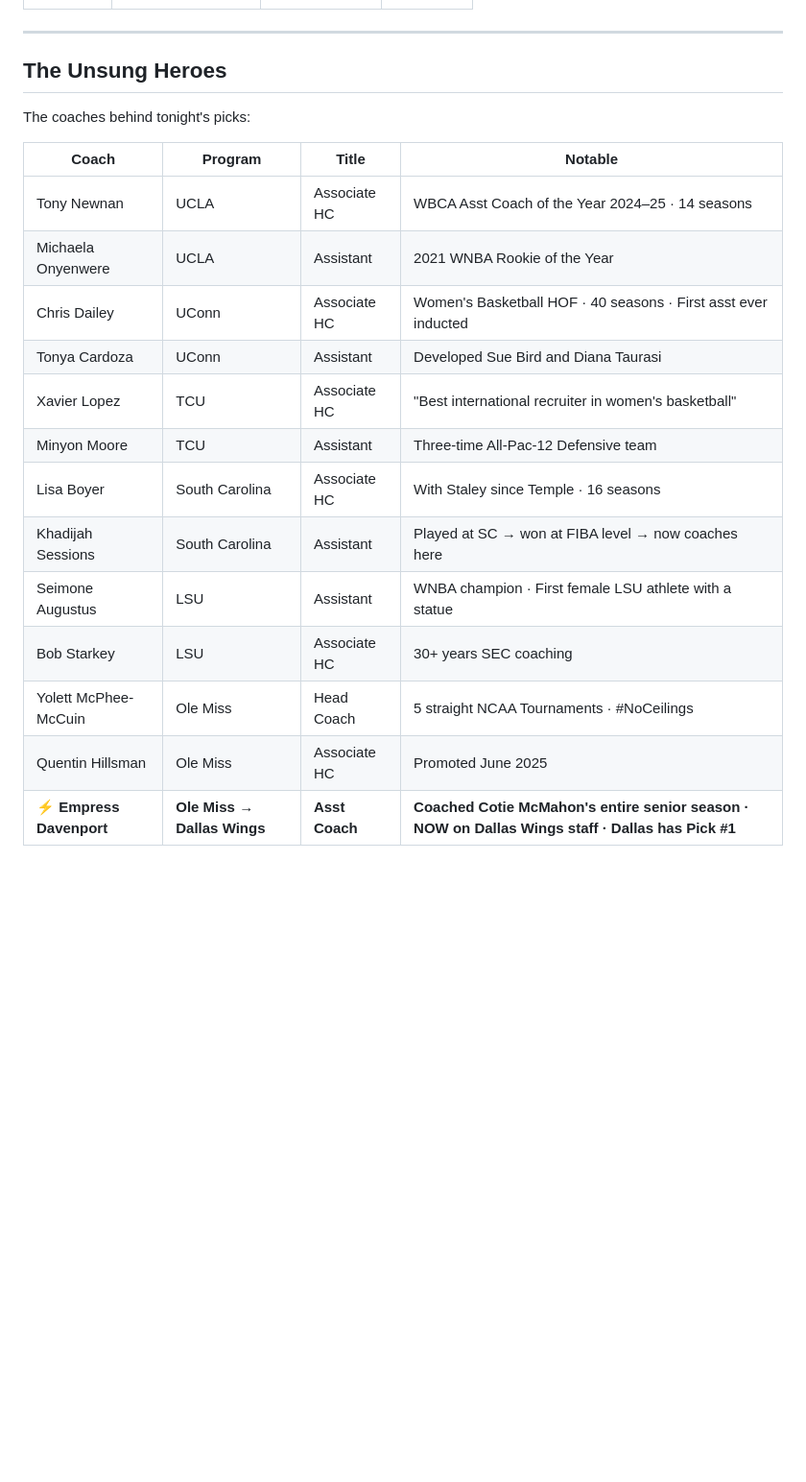
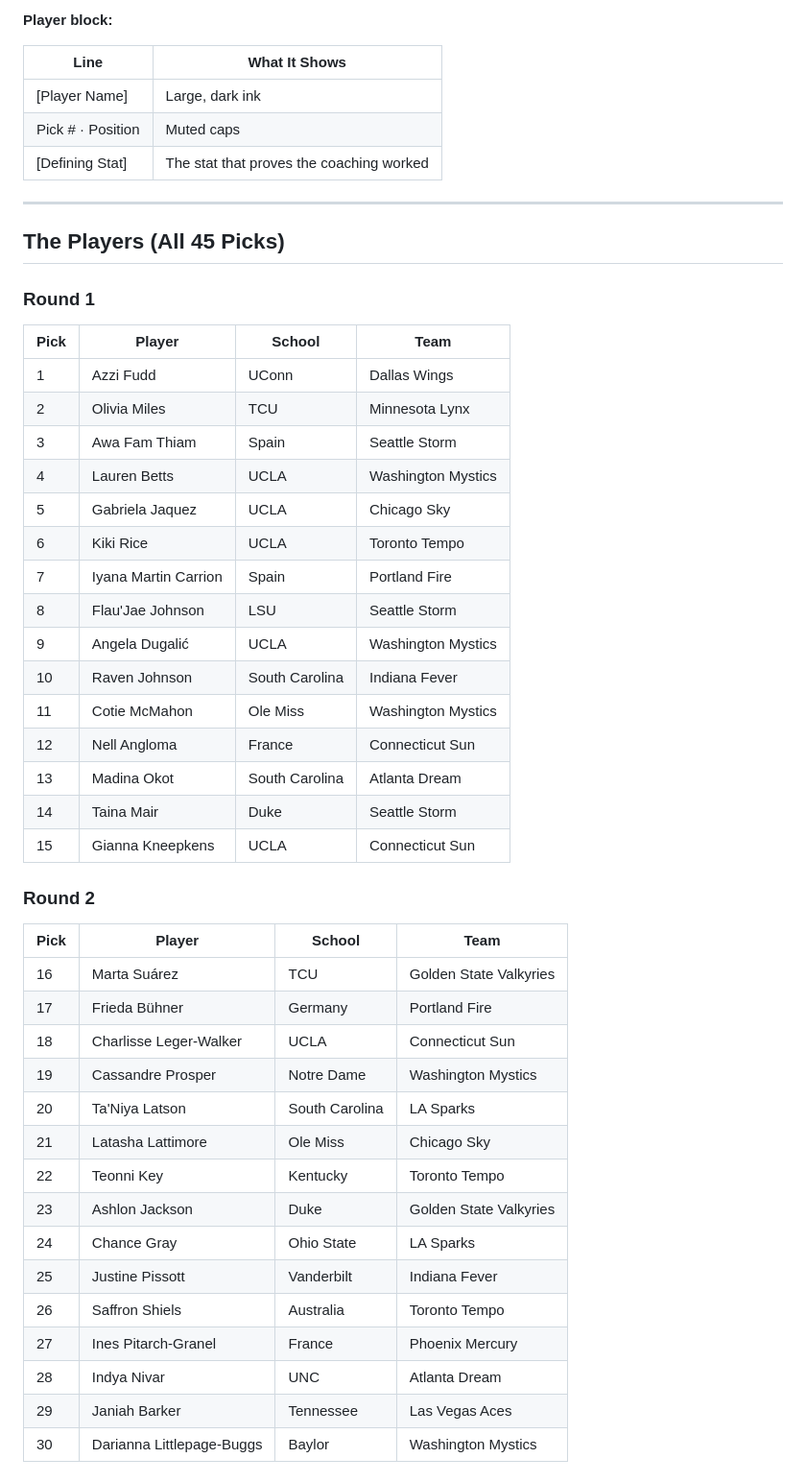
Before and after one commit to theblacktechie/WNBA-2026-Draft, a Markdown page: README.md, the part around one of its changes. Shown at 96% size. Drawn GitHub-style; blank space fills up the shorter version.

```diff
--- a/README.md
+++ b/README.md
@@ -51,22 +67,52 @@ Live tonight at **[theblacktechie.github.io/wnba-draft-coach-tree](https://thebl
+**Player block:**
+
+| Line | What It Shows |
+|------|---------------|
+| [Player Name] | Large, dark ink |
+| Pick # · Position | Muted caps |
+| [Defining Stat] | The stat that proves the coaching worked |
 
 ---
 
-## The Unsung Heroes
+## The Players (All 45 Picks)
 
-The coaches behind tonight's picks:
+### Round 1
 
-| Coach | Program | Title | Notable |
-|-------|---------|-------|---------|
-| Tony Newnan | UCLA | Associate HC | WBCA Asst Coach of the Year 2024–25 · 14 seasons |
-| Michaela Onyenwere | UCLA | Assistant | 2021 WNBA Rookie of the Year |
-| Chris Dailey | UConn | Associate HC | Women's Basketball HOF · 40 seasons · First asst ever inducted |
-| Tonya Cardoza | UConn | Assistant | Developed Sue Bird and Diana Taurasi |
-| Xavier Lopez | TCU | Associate HC | "Best international recruiter in women's basketball" |
-| Minyon Moore | TCU | Assistant | Three-time All-Pac-12 Defensive team |
-| Lisa Boyer | South Carolina | Associate HC | With Staley since Temple · 16 seasons |
-| Khadijah Sessions | South Carolina | Assistant | Played at SC → won at FIBA level → now coaches here |
-| Seimone Augustus | LSU | Assistant | WNBA champion · First female LSU athlete with a statue |
-| Bob Starkey | LSU | Associate HC | 30+ years SEC coaching |
-| Yolett McPhee-McCuin | Ole Miss | Head Coach | 5 straight NCAA Tournaments · #NoCeilings |
-| Quentin Hillsman | Ole Miss | Associate HC | Promoted June 2025 |
-| **⚡ Empress Davenport** | **Ole Miss → Dallas Wings** | **Asst Coach** | **Coached Cotie McMahon's entire senior season · NOW on Dallas Wings staff · Dallas has Pick #1** |
+| Pick | Player | School | Team |
+|------|--------|--------|------|
+| 1 | Azzi Fudd | UConn | Dallas Wings |
+| 2 | Olivia Miles | TCU | Minnesota Lynx |
+| 3 | Awa Fam Thiam | Spain | Seattle Storm |
+| 4 | Lauren Betts | UCLA | Washington Mystics |
+| 5 | Gabriela Jaquez | UCLA | Chicago Sky |
+| 6 | Kiki Rice | UCLA | Toronto Tempo |
+| 7 | Iyana Martin Carrion | Spain | Portland Fire |
+| 8 | Flau'Jae Johnson | LSU | Seattle Storm |
+| 9 | Angela Dugalić | UCLA | Washington Mystics |
+| 10 | Raven Johnson | South Carolina | Indiana Fever |
+| 11 | Cotie McMahon | Ole Miss | Washington Mystics |
+| 12 | Nell Angloma | France | Connecticut Sun |
+| 13 | Madina Okot | South Carolina | Atlanta Dream |
+| 14 | Taina Mair | Duke | Seattle Storm |
+| 15 | Gianna Kneepkens | UCLA | Connecticut Sun |
+
+### Round 2
+
+| Pick | Player | School | Team |
+|------|--------|--------|------|
+| 16 | Marta Suárez | TCU | Golden State Valkyries |
+| 17 | Frieda Bühner | Germany | Portland Fire |
+| 18 | Charlisse Leger-Walker | UCLA | Connecticut Sun |
+| 19 | Cassandre Prosper | Notre Dame | Washington Mystics |
+| 20 | Ta'Niya Latson | South Carolina | LA Sparks |
+| 21 | Latasha Lattimore | Ole Miss | Chicago Sky |
+| 22 | Teonni Key | Kentucky | Toronto Tempo |
+| 23 | Ashlon Jackson | Duke | Golden State Valkyries |
+| 24 | Chance Gray | Ohio State | LA Sparks |
+| 25 | Justine Pissott | Vanderbilt | Indiana Fever |
+| 26 | Saffron Shiels | Australia | Toronto Tempo |
+| 27 | Ines Pitarch-Granel | France | Phoenix Mercury |
+| 28 | Indya Nivar | UNC | Atlanta Dream |
+| 29 | Janiah Barker | Tennessee | Las Vegas Aces |
+| 30 | Darianna Littlepage-Buggs | Baylor | Washington Mystics |
+
```
Also changed, not shown: other parts of README.md (+108 -48 lines).
